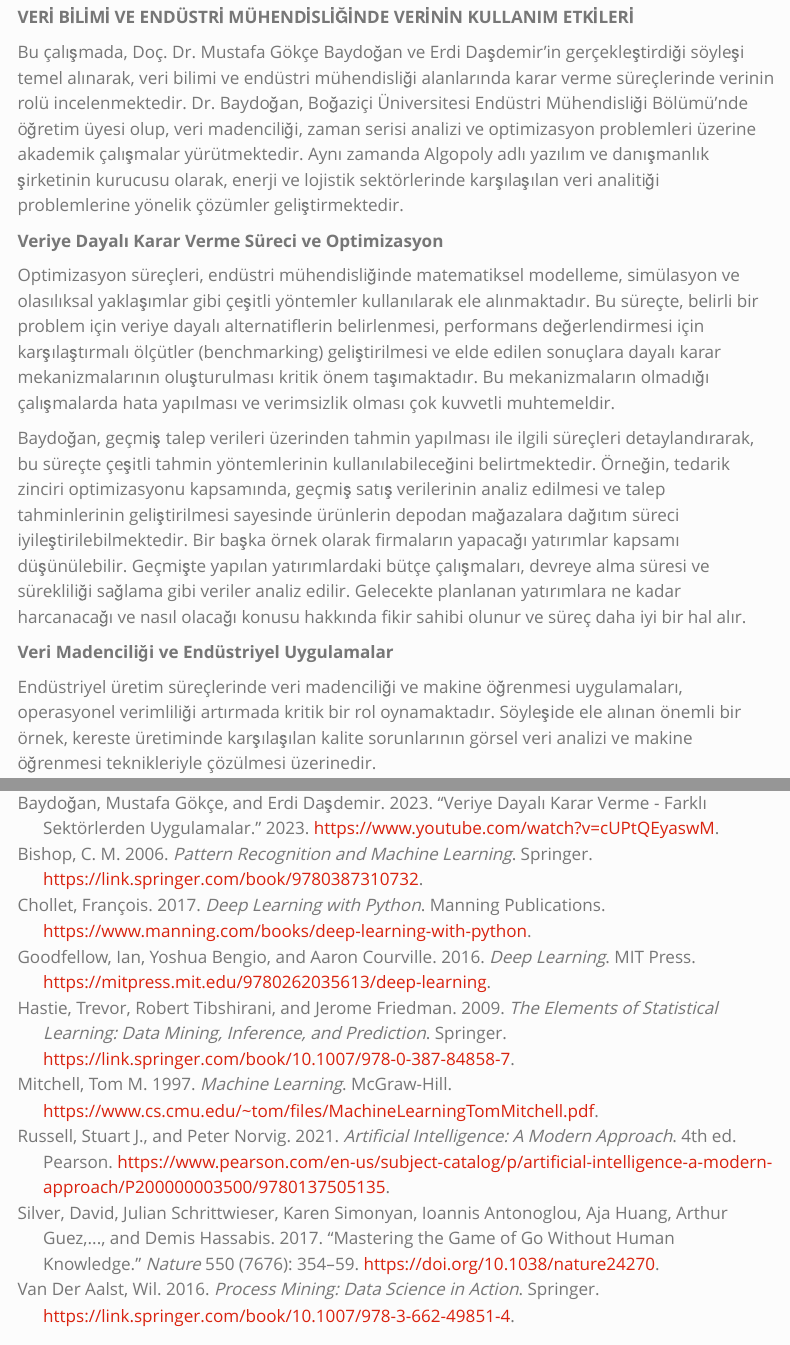
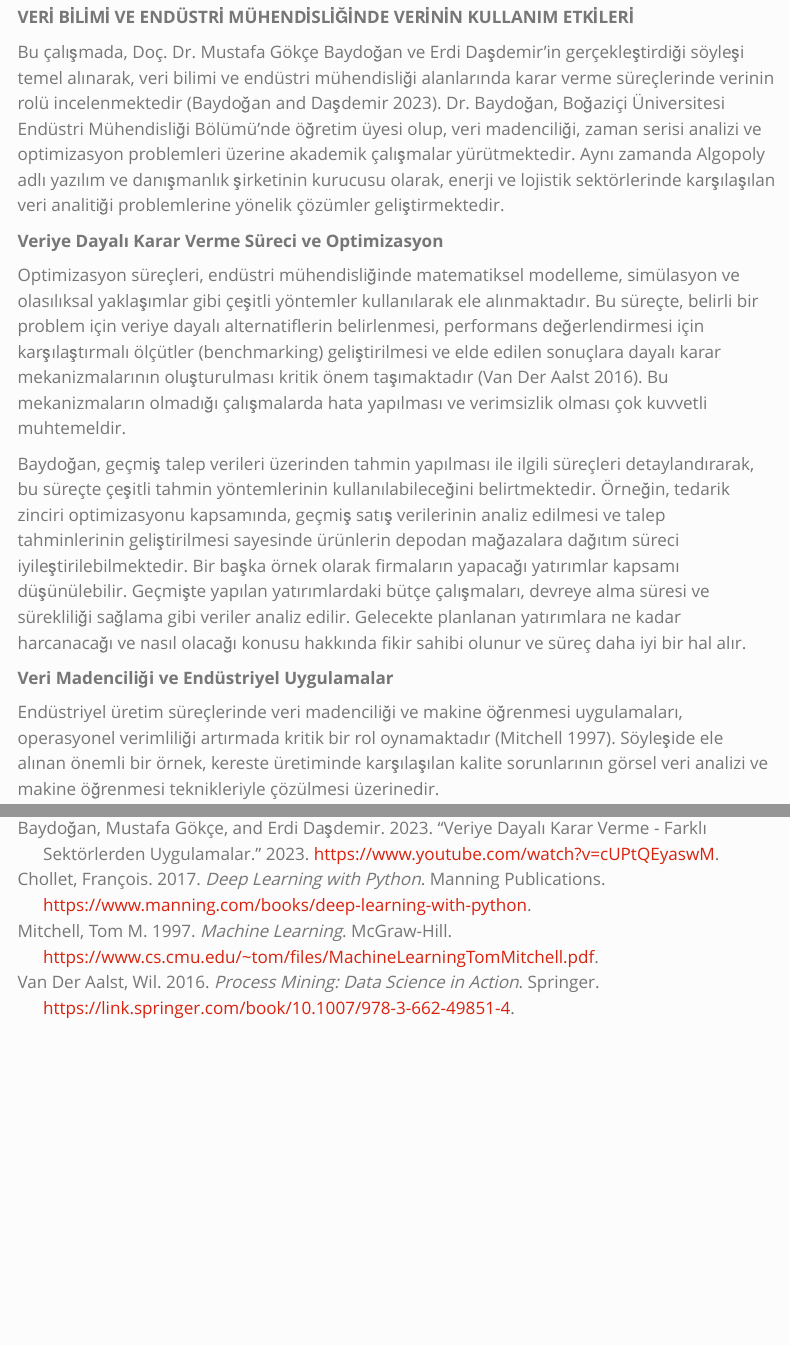
Before and after one commit to emu-hacettepe-analytics/muy665-bahar2025-takim-r_u_ok, a Quarto document (portfolyo/calisma1.qmd): the page in a window 1100 px wide, from 160 px down, and a second part further down, joined at a grey line. Rendered offline with R 4.5, knitr and Pandoc in place of Quarto, with nearby package versions; menus at the side of the page are left out.

Commit message:
Kaynakça düzenlendi

```diff
--- a/portfolyo/calisma1.qmd
+++ b/portfolyo/calisma1.qmd
@@ -12,7 +12,7 @@ format:
 
 **VERİ BİLİMİ VE ENDÜSTRİ MÜHENDİSLİĞİNDE VERİNİN KULLANIM ETKİLERİ**
 
-Bu çalışmada, Doç. Dr. Mustafa Gökçe Baydoğan ve Erdi Daşdemir'in gerçekleştirdiği söyleşi temel alınarak, veri bilimi ve endüstri mühendisliği alanlarında karar verme süreçlerinde verinin rolü incelenmektedir. Dr. Baydoğan, Boğaziçi Üniversitesi Endüstri Mühendisliği Bölümü'nde öğretim üyesi olup, veri madenciliği, zaman serisi analizi ve optimizasyon problemleri üzerine akademik çalışmalar yürütmektedir. Aynı zamanda Algopoly adlı yazılım ve danışmanlık şirketinin kurucusu olarak, enerji ve lojistik sektörlerinde karşılaşılan veri analitiği problemlerine yönelik çözümler geliştirmektedir.
+Bu çalışmada, Doç. Dr. Mustafa Gökçe Baydoğan ve Erdi Daşdemir'in gerçekleştirdiği söyleşi temel alınarak, veri bilimi ve endüstri mühendisliği alanlarında karar verme süreçlerinde verinin rolü incelenmektedir [@baydogan2023]. Dr. Baydoğan, Boğaziçi Üniversitesi Endüstri Mühendisliği Bölümü'nde öğretim üyesi olup, veri madenciliği, zaman serisi analizi ve optimizasyon problemleri üzerine akademik çalışmalar yürütmektedir. Aynı zamanda Algopoly adlı yazılım ve danışmanlık şirketinin kurucusu olarak, enerji ve lojistik sektörlerinde karşılaşılan veri analitiği problemlerine yönelik çözümler geliştirmektedir.
 
 **Veriye Dayalı Karar Verme Süreci ve Optimizasyon**
 
@@ -28,7 +22,7 @@ olunur ve süreç daha iyi bir hal alır.
 
 **Veri Madenciliği ve Endüstriyel Uygulamalar**
 
-Endüstriyel üretim süreçlerinde veri madenciliği ve makine öğrenmesi uygulamaları, operasyonel verimliliği artırmada kritik bir rol oynamaktadır. Söyleşide ele alınan önemli bir örnek, kereste üretiminde karşılaşılan kalite sorunlarının görsel veri analizi ve makine öğrenmesi teknikleriyle çözülmesi üzerinedir.
+Endüstriyel üretim süreçlerinde veri madenciliği ve makine öğrenmesi uygulamaları, operasyonel verimliliği artırmada kritik bir rol oynamaktadır [@mitchell1997]. Söyleşide ele alınan önemli bir örnek, kereste üretiminde karşılaşılan kalite sorunlarının görsel veri analizi ve makine öğrenmesi teknikleriyle çözülmesi üzerinedir.
 
 Kereste üretim sürecindeki kritik sorunlardan biri, hammaddenin işlenmesi sırasında eğrilik probleminin tespit edilmesi ve önleyici aksiyonların alınmasıdır. Baydoğan’ın doktora çalışmaları sırasında ele aldığı bir problem, yaş kerestenin fotoğraf analizi ile eğrilik tahmininin yapılması üzerine olmuştur.
 
--- a/portfolyo/references.bib
+++ b/portfolyo/references.bib
@@ -4,14 +4,6 @@
   year = {2023},
   url = {https://www.youtube.com/watch?v=cUPtQEyaswM},
   note = {YouTube Video}
-}
-
-@book{bishop2006,
-  author = {Bishop, C. M.},
-  title = {Pattern Recognition and Machine Learning},
-  year = {2006},
-  publisher = {Springer},
-  url = {https://link.springer.com/book/9780387310732}
 }
 
 @book{chollet2017,
@@ -22,49 +14,12 @@
   url = {https://www.manning.com/books/deep-learning-with-python}
 }
 
-@book{goodfellow2016,
-  author = {Goodfellow, Ian and Bengio, Yoshua and Courville, Aaron},
-  title = {Deep Learning},
-  year = {2016},
-  publisher = {MIT Press},
-  url = {https://mitpress.mit.edu/9780262035613/deep-learning}
-}
-
-@book{hastie2009,
-  author = {Hastie, Trevor and Tibshirani, Robert and Friedman, Jerome},
-  title = {The Elements of Statistical Learning: Data Mining, Inference, and Prediction},
-  year = {2009},
-  publisher = {Springer},
-  url = {https://link.springer.com/book/10.1007/978-0-387-84858-7}
-}
-
 @book{mitchell1997,
   author = {Mitchell, Tom M.},
   title = {Machine Learning},
   year = {1997},
   publisher = {McGraw-Hill},
   url = {https://www.cs.cmu.edu/~tom/files/MachineLearningTomMitchell.pdf}
-}
-
-@book{russell2021,
-  author = {Russell, Stuart J. and Norvig, Peter},
-  title = {Artificial Intelligence: A Modern Approach},
-  edition = {4},
-  year = {2021},
-  publisher = {Pearson},
-  url = {https://www.pearson.com/en-us/subject-catalog/p/artificial-intelligence-a-modern-approach/P200000003500/9780137505135}
-}
-
-@article{silver2017,
-  author = {Silver, David and Schrittwieser, Julian and Simonyan, Karen and Antonoglou, Ioannis and Huang, Aja and Guez, Arthur and ... and Hassabis, Demis},
-  title = {Mastering the Game of Go without Human Knowledge},
-  journal = {Nature},
-  volume = {550},
-  number = {7676},
-  pages = {354-359},
-  year = {2017},
-  doi = {10.1038/nature24270},
-  url = {https://www.nature.com/articles/nature24270}
 }
 
 @book{vanderAalst2016,
```
Also changed, not shown: docs/search.json, portfolyo/calisma1.qmd (35 more changed lines), 5 other files.
